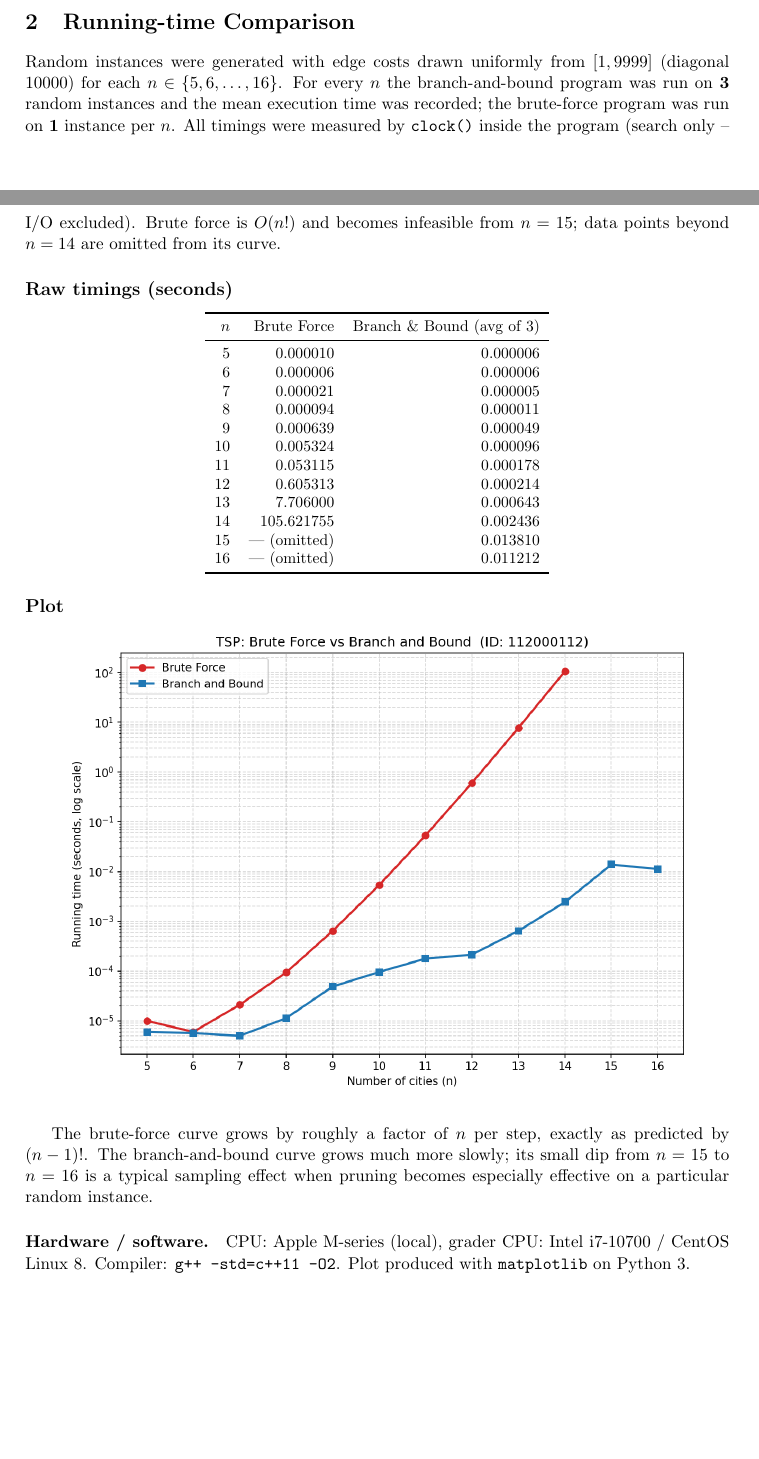
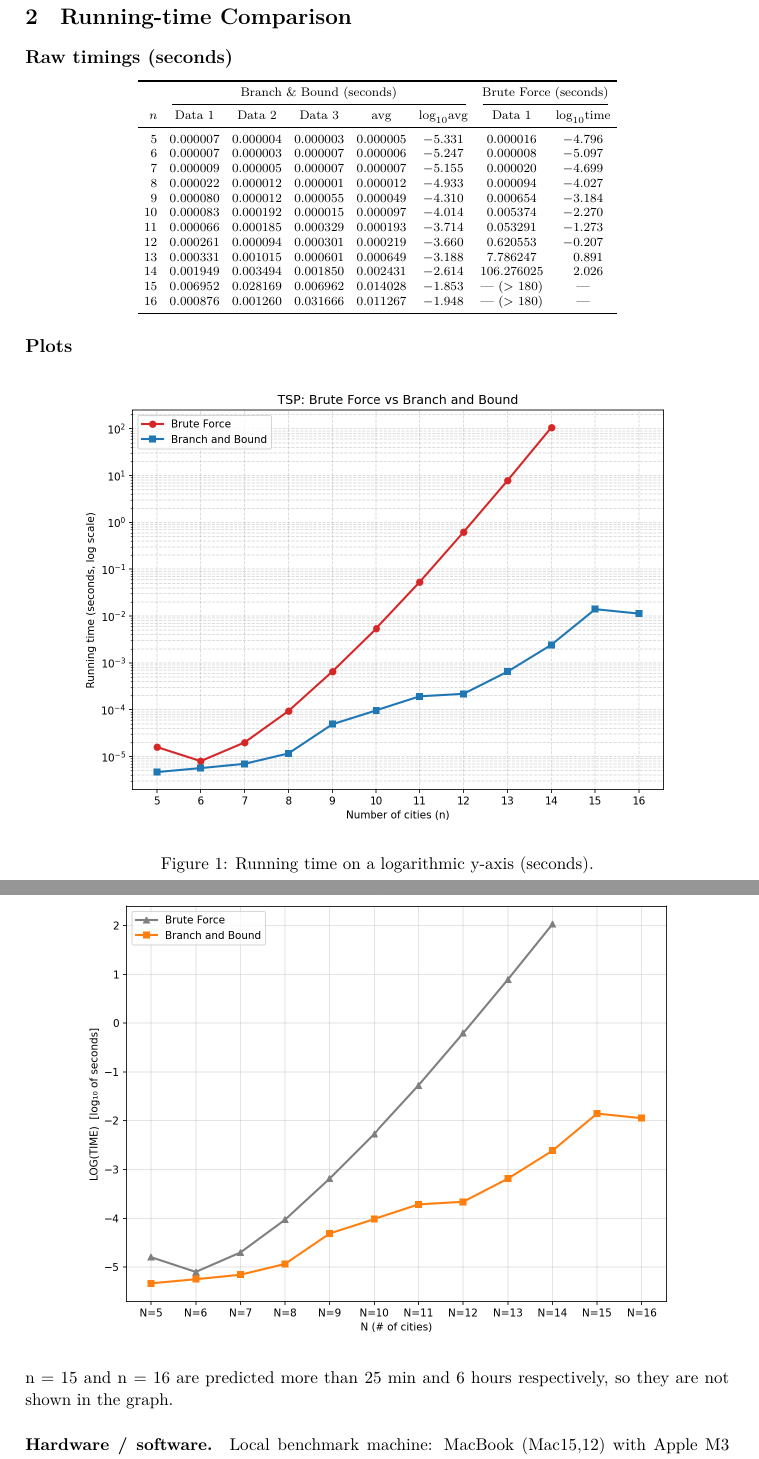
Before and after one commit to sugar-yuhsin/Algorithm-HW4, a LaTeX document (report.tex): two parts of pages 2 and 3 of 3 before the commit and two parts of pages 3 and 4 of 4 after it, joined at a grey line, cut so that both start at the same text, the shorter picture padded with empty space. The pictures show the PDF file report.pdf that the author committed with the source.

Commit message:
chore:modify plot and word

```diff
--- a/report.tex
+++ b/report.tex
@@ -129,20 +127,14 @@ Procedure  DFS(current, depth, cost, remMin)
 
 \section{Running-time Comparison}
 
-Random instances were generated with edge costs drawn uniformly from
-$[1,9999]$ (diagonal $10000$) for each $n \in \{5,6,\dots,16\}$.  For every
-$n$ the branch-and-bound program was run on \textbf{3} random instances and
-the mean execution time was recorded; the brute-force program was run on
-\textbf{1} instance per $n$.  All timings were measured by \texttt{clock()}
-inside the program (search only -- I/O excluded).  Brute force is $O(n!)$
-and becomes infeasible from $n=15$; data points beyond $n=14$ are omitted
-from its curve.
-
 \subsection*{Raw timings (seconds)}
 
 \begin{center}
-\small
-\begin{tabular}{rrr}
+\scriptsize
+\setlength{\tabcolsep}{4pt}
+\begin{tabular}{r ccccc cc}
 \toprule
-$n$ & Brute Force & Branch \& Bound (avg of 3) \\
+    & \multicolumn{5}{c}{Branch \& Bound (seconds)} & \multicolumn{2}{c}{Brute Force (seconds)} \\
+\cmidrule(lr){2-6}\cmidrule(lr){7-8}
+$n$ & Data 1 & Data 2 & Data 3 & avg & $\log_{10}$avg & Data 1 & $\log_{10}$time \\
 \midrule
@@ -158,6 +141,15 @@ $n$ & Brute Force & Branch \& Bound (avg of 3) \\
-14 & 105.621755 & 0.002436 \\
-15 & --- (omitted) & 0.013810 \\
-16 & --- (omitted) & 0.011212 \\
+ 5 & 0.000007 & 0.000004 & 0.000003 & 0.000005 & $-5.331$ & 0.000016    & $-4.796$ \\
+ 6 & 0.000007 & 0.000003 & 0.000007 & 0.000006 & $-5.247$ & 0.000008    & $-5.097$ \\
+ 7 & 0.000009 & 0.000005 & 0.000007 & 0.000007 & $-5.155$ & 0.000020    & $-4.699$ \\
+ 8 & 0.000022 & 0.000012 & 0.000001 & 0.000012 & $-4.933$ & 0.000094    & $-4.027$ \\
+ 9 & 0.000080 & 0.000012 & 0.000055 & 0.000049 & $-4.310$ & 0.000654    & $-3.184$ \\
+10 & 0.000083 & 0.000192 & 0.000015 & 0.000097 & $-4.014$ & 0.005374    & $-2.270$ \\
+11 & 0.000066 & 0.000185 & 0.000329 & 0.000193 & $-3.714$ & 0.053291    & $-1.273$ \\
+12 & 0.000261 & 0.000094 & 0.000301 & 0.000219 & $-3.660$ & 0.620553    & $-0.207$ \\
+13 & 0.000331 & 0.001015 & 0.000601 & 0.000649 & $-3.188$ & 7.786247    & $\phantom{-}0.891$ \\
+14 & 0.001949 & 0.003494 & 0.001850 & 0.002431 & $-2.614$ & 106.276025  & $\phantom{-}2.026$ \\
+15 & 0.006952 & 0.028169 & 0.006962 & 0.014028 & $-1.853$ & --- (> 180) & --- \\
+16 & 0.000876 & 0.001260 & 0.031666 & 0.011267 & $-1.948$ & --- (> 180) & --- \\
 \bottomrule
 \end{tabular}
 \end{center}
@@ -166,16 +158,19 @@ $n$ & Brute Force & Branch \& Bound (avg of 3) \\
 
-\begin{center}
-\includegraphics[width=0.9\linewidth]{timing_plot.png}
-\end{center}
+\begin{figure}[H]
+\centering
+\includegraphics[width=0.85\linewidth]{timing_plot.png}
+\caption{Running time on a logarithmic y-axis (seconds).}
+\end{figure}
 
-The brute-force curve grows by roughly a factor of $n$ per step, exactly as
-predicted by $(n-1)!$.  The branch-and-bound curve grows much more slowly;
-its small dip from $n=15$ to $n=16$ is a typical sampling effect when
-pruning becomes especially effective on a particular random instance.
+\begin{figure}[H]
+\centering
+\includegraphics[width=0.85\linewidth]{timing_plot_log.png}
+\end{figure}
+
+n = 15 and n = 16 are predicted more than 25 min and 6 hours respectively, so they are not shown in the graph.
 
 \paragraph{Hardware / software.}
-CPU: Apple M-series (local), grader CPU: Intel i7-10700 / CentOS Linux 8.
-Compiler: \texttt{g++ -std=c++11 -O2}.  Plot produced with
-\texttt{matplotlib} on Python~3.
-
+Local benchmark machine: MacBook (Mac15,12) with Apple~M3 CPU, 24~GB RAM,
+macOS~14.5.  Compiler: Apple~clang~15.0 invoked as
+\texttt{g++ -std=c++11 -O2}.
 \end{document}
```
Also changed, not shown: report.md (+4 -3 lines), timing.csv (+13 -13 lines), README.md, report.pdf, timing_plot.png, timing_plot_log.png (added), report.tex (23 more changed lines), 49 other files.
